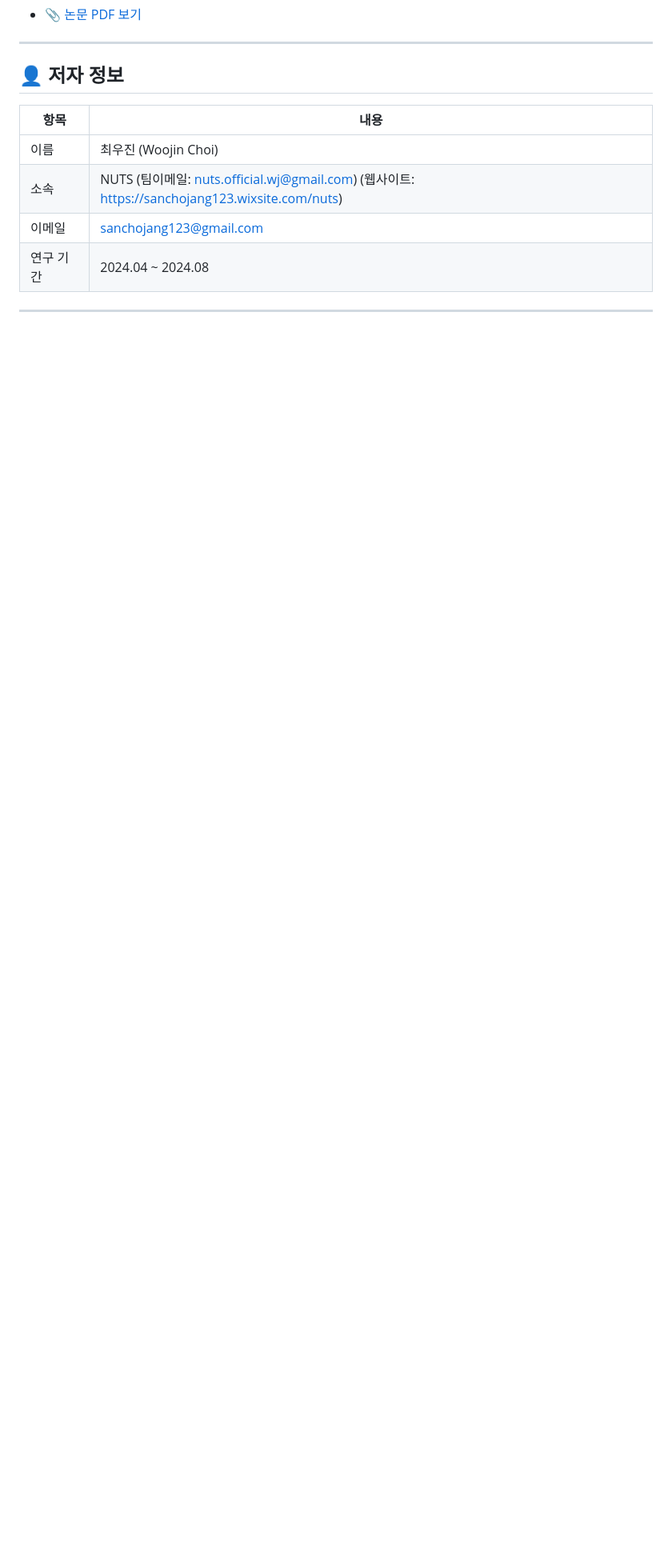
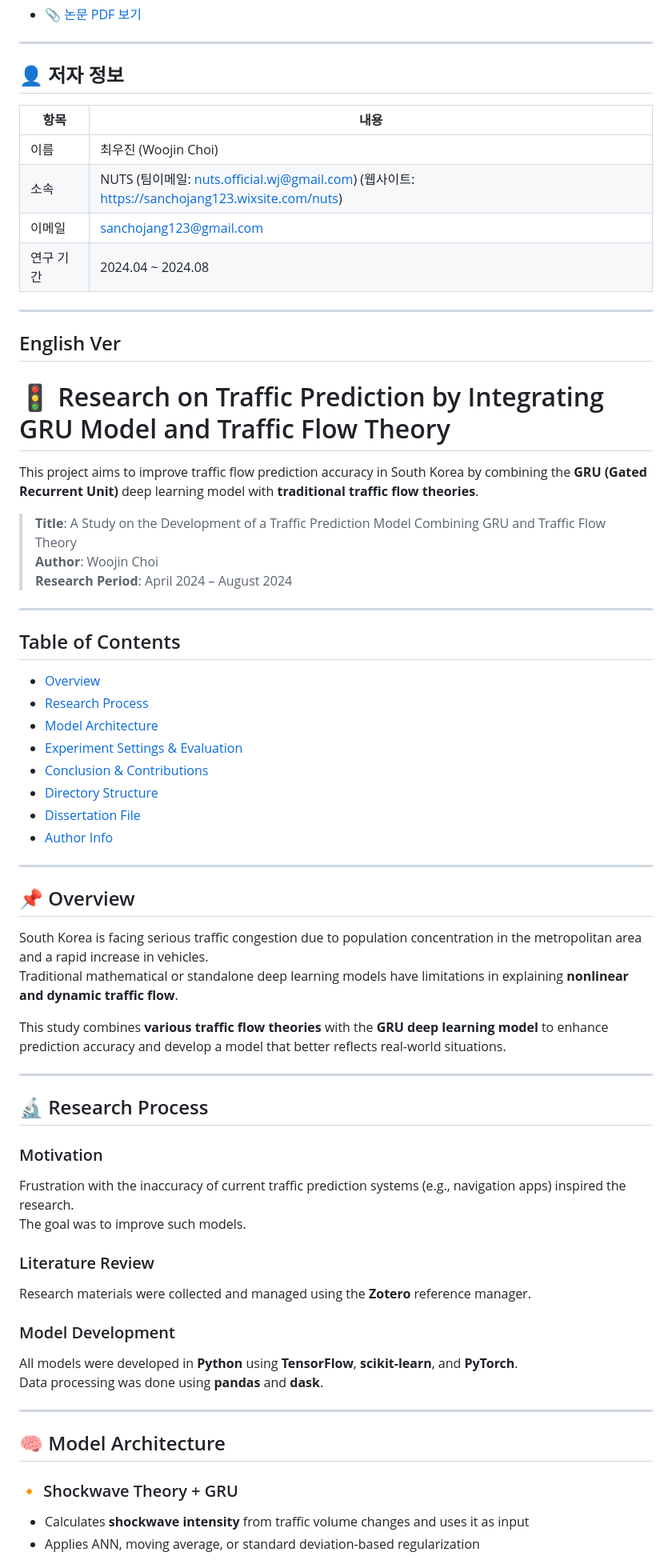
Before and after one commit to danawls/traffic_models, a Markdown page: README.md, the part around the change printed below. Shown: that part at 80% size. Rendered like a GitHub page; blank space fills up the shorter version.

```diff
--- a/README.md
+++ b/README.md
@@ -131,3 +133,63 @@
 | 연구 기간 | 2024.04 ~ 2024.08                                                                              |
 
 ---
+
+## English Ver
+
+# 🚦 Research on Traffic Prediction by Integrating GRU Model and Traffic Flow Theory
+
+This project aims to improve traffic flow prediction accuracy in South Korea by combining the **GRU (Gated Recurrent Unit)** deep learning model with **traditional traffic flow theories**.
+
+> **Title**: A Study on the Development of a Traffic Prediction Model Combining GRU and Traffic Flow Theory
+> **Author**: Woojin Choi
+> **Research Period**: April 2024 – August 2024
+
+---
+
+## Table of Contents
+
+- [Overview](#-overview)
+- [Research Process](#-research-process)
+- [Model Architecture](#-model-architecture)
+- [Experiment Settings & Evaluation](#-experiment-settings--evaluation)
+- [Conclusion & Contributions](#-conclusion--contributions)
+- [Directory Structure](#-directory-structure)
+- [Dissertation File](#-dissertation-file)
+- [Author Info](#-author-info)
+
+---
+
+## 📌 Overview
+
+South Korea is facing serious traffic congestion due to population concentration in the metropolitan area and a rapid increase in vehicles.
+Traditional mathematical or standalone deep learning models have limitations in explaining **nonlinear and dynamic traffic flow**.
+
+This study combines **various traffic flow theories** with the **GRU deep learning model** to enhance prediction accuracy and develop a model that better reflects real-world situations.
+
+---
+
+## 🔬 Research Process
+
+### Motivation
+
+Frustration with the inaccuracy of current traffic prediction systems (e.g., navigation apps) inspired the research.
+The goal was to improve such models.
+
+### Literature Review
+
+Research materials were collected and managed using the **Zotero** reference manager.
+
+### Model Development
+
+All models were developed in **Python** using **TensorFlow**, **scikit-learn**, and **PyTorch**.
+Data processing was done using **pandas** and **dask**.
+
+---
+
+## 🧠 Model Architecture
+
+### 🔸 Shockwave Theory + GRU
+
+- Calculates **shockwave intensity** from traffic volume changes and uses it as input
+- Applies ANN, moving average, or standard deviation-based regularization
+
```
Also changed, not shown: other parts of README.md (+79 -1 lines).
